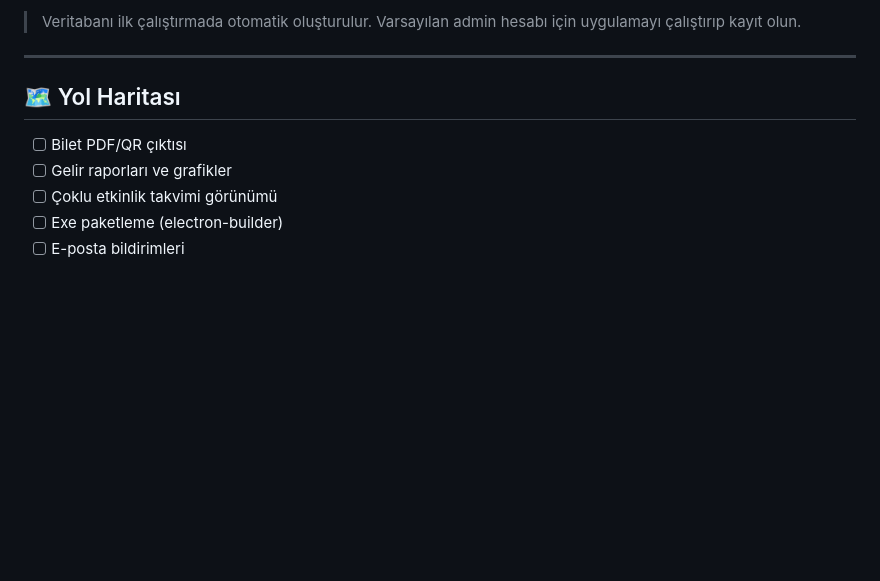
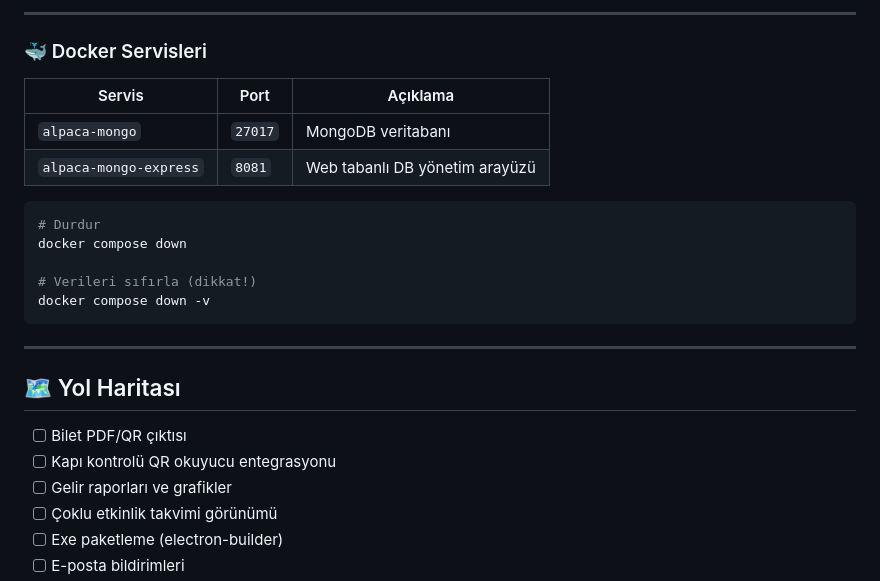
Before and after one commit to asisec/Alpaca, a Markdown page: README.md, the part around the change printed below. Rendered like a GitHub page; blank space fills up the shorter version.

````diff
--- a/README.md
+++ b/README.md
@@ -115,12 +153,28 @@ SQLITE_PATH=./app.sqlite
 ```
 
-> Veritabanı ilk çalıştırmada otomatik oluşturulur. Varsayılan admin hesabı için uygulamayı çalıştırıp kayıt olun.
+---
+
+### 🐳 Docker Servisleri
+
+| Servis | Port | Açıklama |
+|--------|------|----------|
+| `alpaca-mongo` | `27017` | MongoDB veritabanı |
+| `alpaca-mongo-express` | `8081` | Web tabanlı DB yönetim arayüzü |
+
+```bash
+# Durdur
+docker compose down
+
+# Verileri sıfırla (dikkat!)
+docker compose down -v
+```
 
 ---
 
 ## 🗺️ Yol Haritası
 
 - [ ] Bilet PDF/QR çıktısı
+- [ ] Kapı kontrolü QR okuyucu entegrasyonu
 - [ ] Gelir raporları ve grafikler
 - [ ] Çoklu etkinlik takvimi görünümü
 - [ ] Exe paketleme (electron-builder)
````
Also changed, not shown: other parts of README.md (+70 -32 lines), docs/screenshot.png (added), 1 other file.
